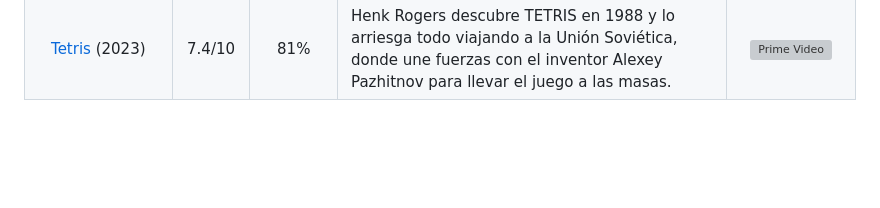
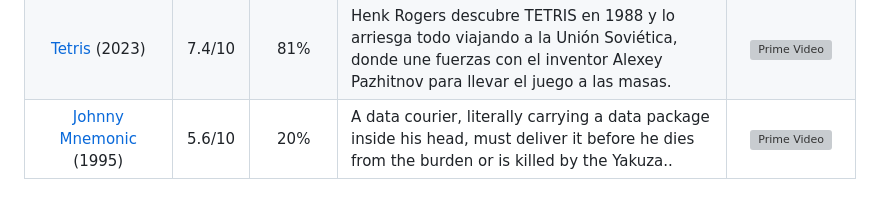
Before and after one commit to sysarmy/disneyland, a Markdown page: listas/peliculas_de_sistemas.md, the part around the change. Rendered like a GitHub page; blank space fills up the shorter version; grey boxes are pictures that could not be loaded.

Commit message:
Add 'Johnny Mnemonic' to movie list

```diff
--- a/listas/peliculas_de_sistemas.md
+++ b/listas/peliculas_de_sistemas.md
@@ -57,3 +57,4 @@ Si considerás que falta alguna sugerencia copiá y modificá la última entrada
 | [BlackBerry](https://www.imdb.com/title/tt21867434/) (2023) | 7.4/10 | 98% | BlackBerry cuenta la historia de Mike Lazaridis y Jim Balsillie, los dos hombres que trazaron el rumbo del espectacular ascenso y la catastrófica desaparición del primer smartphone del mundo. | ![Prime Video](https://images.justwatch.com/icon/52449539/s40) |
 | [Leave the World Behind](https://www.imdb.com/title/tt12747748/) (2023) | 6.4/10 | 73% | La escapada de una familia a una lujosa casa de alquiler toma un giro siniestro cuando un ciberataque inutiliza sus dispositivos y dos desconocidos aparecen en su puerta. | ![Netflix](https://images.justwatch.com/icon/207360008/s40) |
 | [Tetris](https://www.imdb.com/es/title/tt12758060/) (2023) | 7.4/10 | 81% | Henk Rogers descubre TETRIS en 1988 y lo arriesga todo viajando a la Unión Soviética, donde une fuerzas con el inventor Alexey Pazhitnov para llevar el juego a las masas. | ![Prime Video](https://images.justwatch.com/icon/52449539/s40) |
+| [Johnny Mnemonic](https://www.imdb.com/es/title/tt0113481/) (1995) | 5.6/10 | 20% |A data courier, literally carrying a data package inside his head, must deliver it before he dies from the burden or is killed by the Yakuza.. | ![Prime Video](https://images.justwatch.com/icon/52449539/s40) |
```
